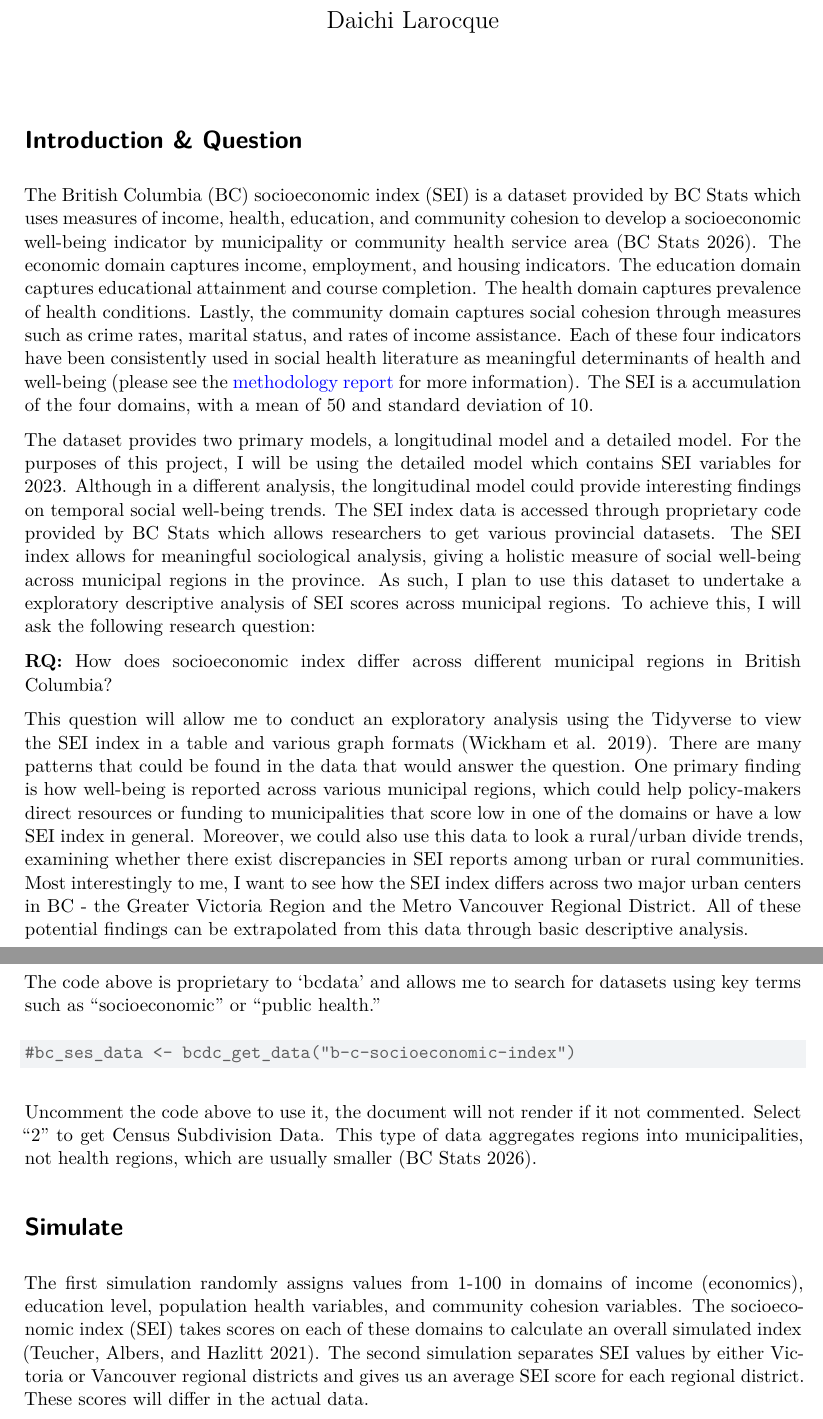
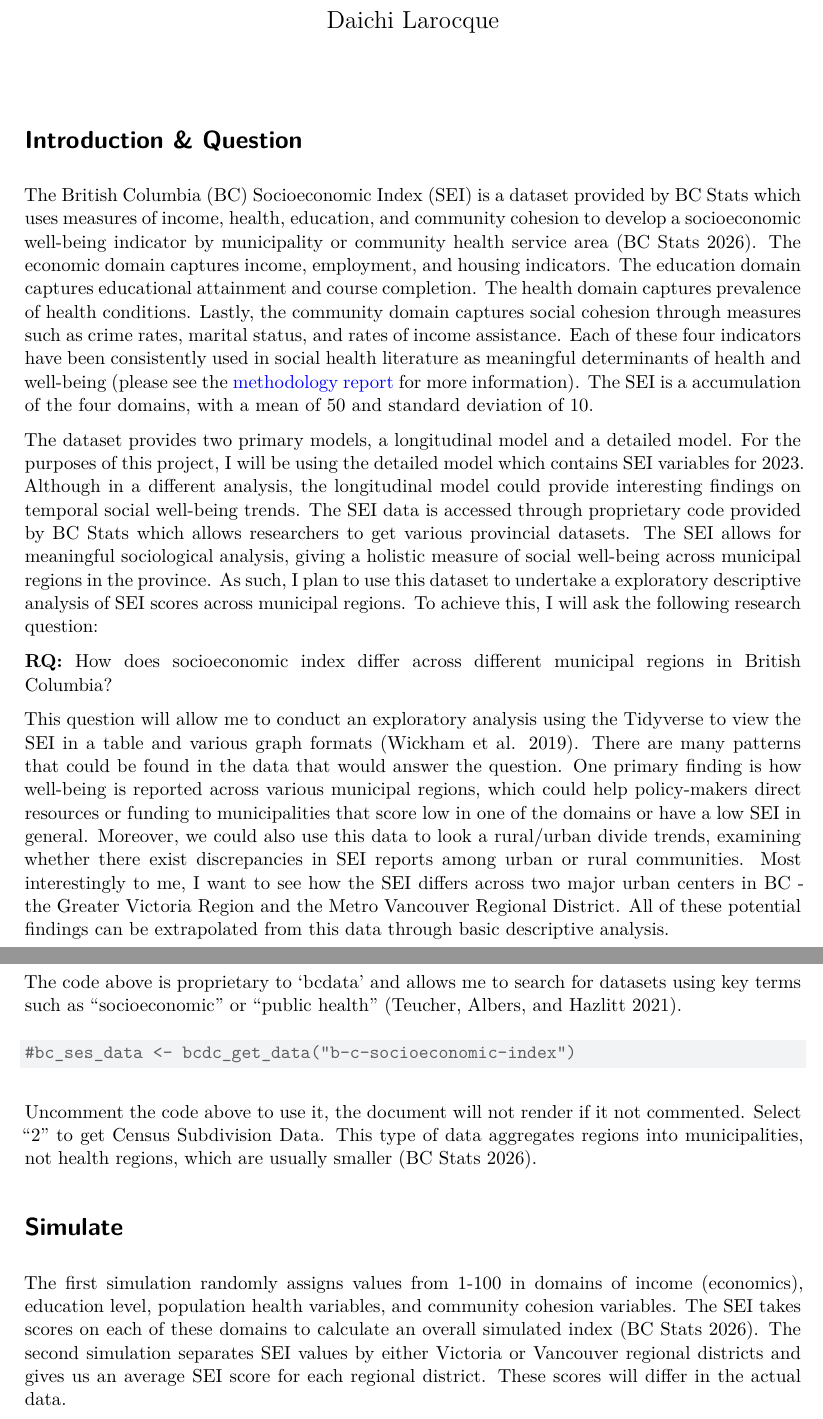
Before and after one commit to dlarocque22/SOCI502_Data_Story, a Quarto document (Milestone_one.qmd): two parts of pages 1 and 2 of 4, joined at a grey line, cut so that both start at the same text. Rendered offline with R 4.5, knitr and Pandoc in place of Quarto, then LaTeX, with nearby package versions; some code elsewhere in the file could not run offline.

Commit message:
Minor edits

````diff
--- a/Milestone_one.qmd
+++ b/Milestone_one.qmd
@@ -7,7 +7,7 @@ bibliography: bibliography.bib
 
 # Introduction & Question
 
-  The British Columbia (BC) socioeconomic index (SEI) is a dataset provided by
+  The British Columbia (BC) Socioeconomic Index (SEI) is a dataset provided by
 BC Stats which uses measures of income, health, education, and community
 cohesion to develop a socioeconomic well-being indicator by municipality or community health
 service area [@bcstats2026sei]. The economic domain captures income, employment, and housing indicators. The education domain captures educational attainment and course completion. The health domain captures prevalence of health conditions. Lastly, the community domain captures social cohesion through measures such as crime rates, marital status, and rates of income assistance. Each of these four indicators have been consistently used in social health literature as meaningful determinants of health and well-being (please see the [methodology report](https://www2.gov.bc.ca/assets/gov/data/statistics/economy/economic-other/socioeconomic_index_bc_methodology_report.pdf) for more information). The SEI is a accumulation of the four
@@ -16,21 +16,21 @@ domains, with a mean of 50 and standard deviation of 10.
   The dataset provides two primary models, a longitudinal model and
 a detailed model. For the purposes of this project, I will be using
 the detailed model which contains SEI variables for 2023. Although in a different analysis, the longitudinal model could provide interesting findings on temporal social well-being trends.
-The SEI index data is accessed through proprietary code provided by BC Stats which allows researchers to get various provincial datasets. The SEI index allows for meaningful sociological analysis, giving a holistic measure of social well-being across municipal regions in the province. As such, I plan to use this dataset to undertake a exploratory descriptive analysis of SEI scores across municipal regions. To achieve this, I will ask the following research
+The SEI data is accessed through proprietary code provided by BC Stats which allows researchers to get various provincial datasets. The SEI allows for meaningful sociological analysis, giving a holistic measure of social well-being across municipal regions in the province. As such, I plan to use this dataset to undertake a exploratory descriptive analysis of SEI scores across municipal regions. To achieve this, I will ask the following research
 question:
 
   **RQ:** How does socioeconomic index differ across different municipal regions
 in British Columbia?
 
   This question will allow me to conduct an exploratory analysis using the
-Tidyverse to view the SEI index in a table and various graph formats [@Tidyverse].
+Tidyverse to view the SEI in a table and various graph formats [@Tidyverse].
 There are many patterns that could be found in the data that would answer the question.
 One primary finding is how well-being is reported across various municipal regions,
 which could help policy-makers direct resources or funding to municipalities
-that score low in one of the domains or have a low SEI index in general.
+that score low in one of the domains or have a low SEI in general.
 Moreover, we could also use this data to look a rural/urban divide trends, examining
 whether there exist discrepancies in SEI reports among urban or rural
-communities. Most interestingly to me, I want to see how the SEI index
+communities. Most interestingly to me, I want to see how the SEI
 differs across two major urban centers in BC - the Greater Victoria Region and
 the Metro Vancouver Regional District. All of these potential findings can be
 extrapolated from this data through basic descriptive analysis.
@@ -55,7 +55,7 @@ bcdc_search("socioeconomic")
 ```
 
   The code above is proprietary to 'bcdata' and allows me to search for datasets
-using key terms such as "socioeconomic" or "public health."
+using key terms such as "socioeconomic" or "public health" [@bcdata].
 
 ```{r}
 #bc_ses_data <- bcdc_get_data("b-c-socioeconomic-index")
@@ -69,8 +69,8 @@ into municipalities, not health regions, which are usually smaller [@bcstats2026
 
   The first simulation randomly assigns values from 1-100 in domains of income (economics),
 education level, population health variables, and community cohesion variables.
-The socioeconomic index (SEI) takes scores on each of these domains to calculate an overall
-simulated index [@bcdata]. The second simulation separates SEI values by either
+The SEI takes scores on each of these domains to calculate an overall
+simulated index [@bcstats2026sei]. The second simulation separates SEI values by either
 Victoria or Vancouver regional districts and gives us an average SEI score for each
 regional district. These scores will differ in the actual data.
 
````
